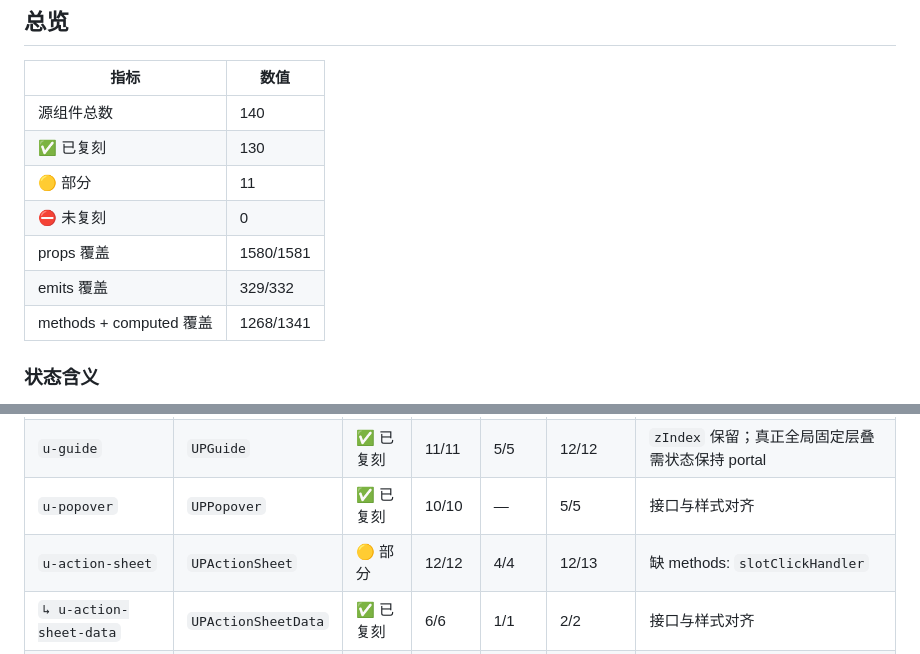
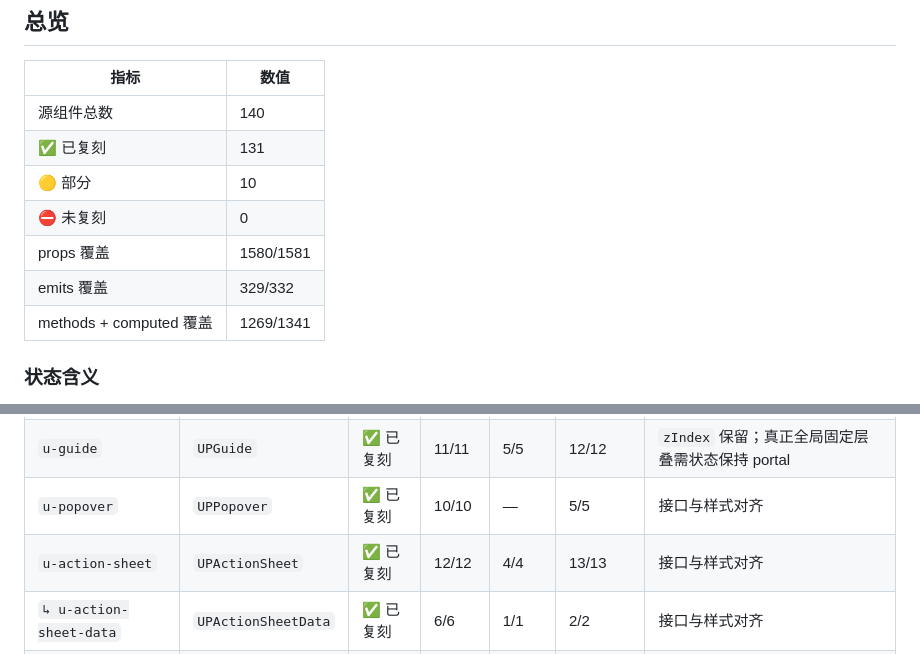
Before and after one commit to ijry/ultra-ui-flutter, a Markdown page: docs/component-progress.md, 2 parts joined by grey strips. Drawn GitHub-style.

Commit message:
docs: regenerate progress table after action-sheet slot

```diff
--- a/docs/component-progress.md
+++ b/docs/component-progress.md
@@ -16,12 +16,12 @@
 | 指标 | 数值 |
 |---|---|
 | 源组件总数 | 140 |
-| ✅ 已复刻 | 130 |
-| 🟡 部分 | 11 |
+| ✅ 已复刻 | 131 |
+| 🟡 部分 | 10 |
 | ⛔ 未复刻 | 0 |
 | props 覆盖 | 1580/1581 |
 | emits 覆盖 | 329/332 |
-| methods + computed 覆盖 | 1268/1341 |
+| methods + computed 覆盖 | 1269/1341 |
 
 ### 状态含义
 
@@ -118,7 +118,7 @@
 | `u-tooltip` | `UPTooltip` | ✅ 已复刻 | 16/16 | 4/4 | 10/10 | 接口与样式对齐 |
 | `u-guide` | `UPGuide` | ✅ 已复刻 | 11/11 | 5/5 | 12/12 | `zIndex` 保留；真正全局固定层叠需状态保持 portal |
 | `u-popover` | `UPPopover` | ✅ 已复刻 | 10/10 | — | 5/5 | 接口与样式对齐 |
-| `u-action-sheet` | `UPActionSheet` | 🟡 部分 | 12/12 | 4/4 | 12/13 | 缺 methods: `slotClickHandler` |
+| `u-action-sheet` | `UPActionSheet` | ✅ 已复刻 | 12/12 | 4/4 | 13/13 | 接口与样式对齐 |
 | `↳ u-action-sheet-data` | `UPActionSheetData` | ✅ 已复刻 | 6/6 | 1/1 | 2/2 | 接口与样式对齐 |
 | `u-alert` | `UPAlert` | ✅ 已复刻 | 12/12 | 4/4 | 4/4 | 接口与样式对齐 |
 | `u-toast` | `UPToast` | ✅ 已复刻 | — | — | 8/8 | 接口与样式对齐 |
```
